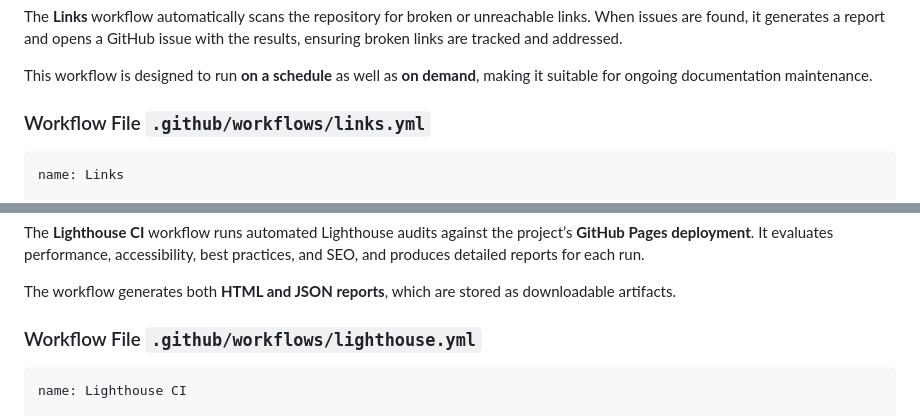
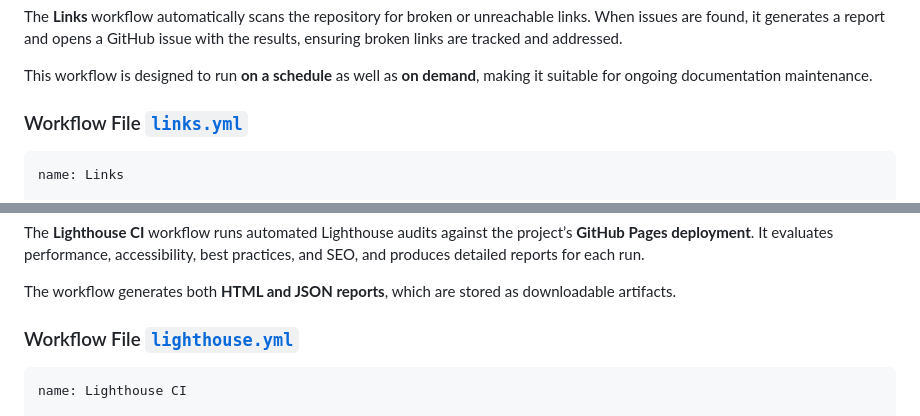
Before and after one commit to groda/color-combinations, a Markdown page: docs/ci.md, 2 parts joined by grey strips. Rendered like a GitHub page.

Commit message:
Fix workflow file links in ci.md
Updated links to workflow files in the CI documentation.

````diff
--- a/docs/ci.md
+++ b/docs/ci.md
@@ -198,7 +198,7 @@ When issues are found, it generates a report and opens a GitHub issue with the r
 This workflow is designed to run **on a schedule** as well as **on demand**, making it suitable for ongoing documentation maintenance.
 
 
-### Workflow File `.github/workflows/links.yml`
+### Workflow File [`links.yml`](../.github/workflows/links.yml)
 
 ```
 name: Links
@@ -313,7 +313,7 @@ It evaluates performance, accessibility, best practices, and SEO, and produces d
 The workflow generates both **HTML and JSON reports**, which are stored as downloadable artifacts.
 
 
-### Workflow File `.github/workflows/lighthouse.yml`
+### Workflow File [`lighthouse.yml`](../.github/workflows/lighthouse.yml)
 
 ```
 name: Lighthouse CI
````
Also changed, not shown: other parts of docs/ci.md (+2 -2 lines).
